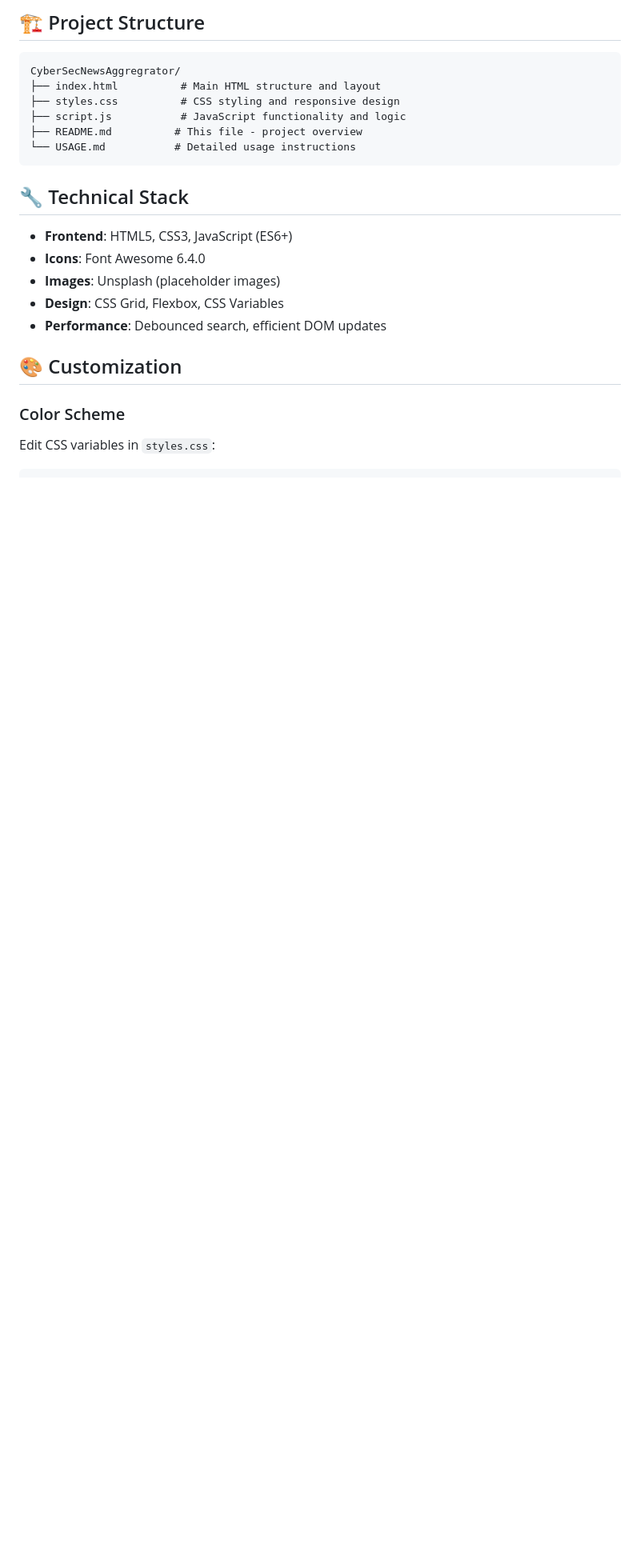
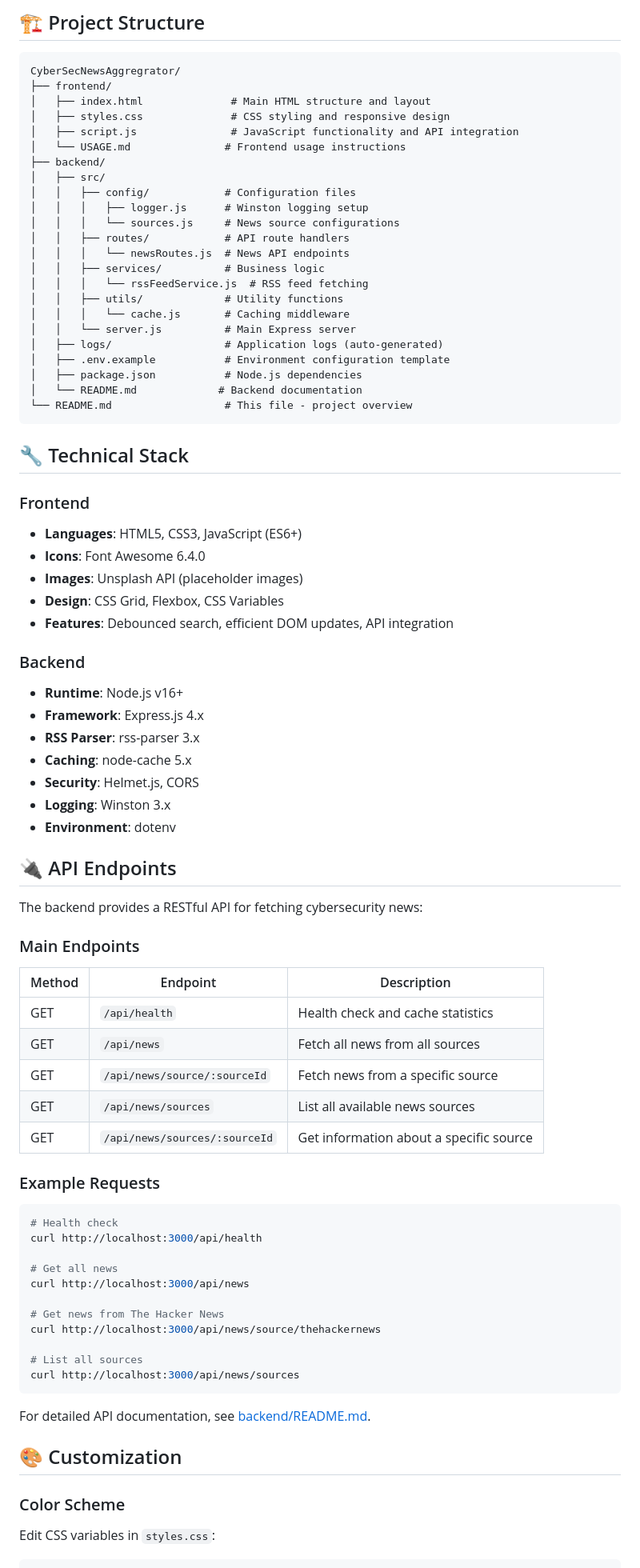
Before and after one commit to Rubelefsky/CyberSecNewsAggregrator, a Markdown page: README.md, the part around one of its changes. Shown at 80% size. Drawn GitHub-style; blank space fills up the shorter version.

Commit message:
Update README with backend API documentation and full-stack setup instructions

````diff
--- a/README.md
+++ b/README.md
@@ -82,20 +119,79 @@ For detailed usage instructions, see [USAGE.md](USAGE.md).
 
 ```
 CyberSecNewsAggregrator/
-├── index.html          # Main HTML structure and layout
-├── styles.css          # CSS styling and responsive design
-├── script.js           # JavaScript functionality and logic
-├── README.md          # This file - project overview
-└── USAGE.md           # Detailed usage instructions
+├── frontend/
+│   ├── index.html              # Main HTML structure and layout
+│   ├── styles.css              # CSS styling and responsive design
+│   ├── script.js               # JavaScript functionality and API integration
+│   └── USAGE.md               # Frontend usage instructions
+├── backend/
+│   ├── src/
+│   │   ├── config/            # Configuration files
+│   │   │   ├── logger.js      # Winston logging setup
+│   │   │   └── sources.js     # News source configurations
+│   │   ├── routes/            # API route handlers
+│   │   │   └── newsRoutes.js  # News API endpoints
+│   │   ├── services/          # Business logic
+│   │   │   └── rssFeedService.js  # RSS feed fetching
+│   │   ├── utils/             # Utility functions
+│   │   │   └── cache.js       # Caching middleware
+│   │   └── server.js          # Main Express server
+│   ├── logs/                  # Application logs (auto-generated)
+│   ├── .env.example           # Environment configuration template
+│   ├── package.json           # Node.js dependencies
+│   └── README.md             # Backend documentation
+└── README.md                  # This file - project overview
 ```
 
 ## 🔧 Technical Stack
 
-- **Frontend**: HTML5, CSS3, JavaScript (ES6+)
+### Frontend
+- **Languages**: HTML5, CSS3, JavaScript (ES6+)
 - **Icons**: Font Awesome 6.4.0
-- **Images**: Unsplash (placeholder images)
+- **Images**: Unsplash API (placeholder images)
 - **Design**: CSS Grid, Flexbox, CSS Variables
-- **Performance**: Debounced search, efficient DOM updates
+- **Features**: Debounced search, efficient DOM updates, API integration
+
+### Backend
+- **Runtime**: Node.js v16+
+- **Framework**: Express.js 4.x
+- **RSS Parser**: rss-parser 3.x
+- **Caching**: node-cache 5.x
+- **Security**: Helmet.js, CORS
+- **Logging**: Winston 3.x
+- **Environment**: dotenv
+
+## 🔌 API Endpoints
+
+The backend provides a RESTful API for fetching cybersecurity news:
+
+### Main Endpoints
+
+| Method | Endpoint | Description |
+|--------|----------|-------------|
+| GET | `/api/health` | Health check and cache statistics |
+| GET | `/api/news` | Fetch all news from all sources |
+| GET | `/api/news/source/:sourceId` | Fetch news from a specific source |
+| GET | `/api/news/sources` | List all available news sources |
+| GET | `/api/news/sources/:sourceId` | Get information about a specific source |
+
+### Example Requests
+
+```bash
+# Health check
+curl http://localhost:3000/api/health
+
+# Get all news
+curl http://localhost:3000/api/news
+
+# Get news from The Hacker News
+curl http://localhost:3000/api/news/source/thehackernews
+
+# List all sources
+curl http://localhost:3000/api/news/sources
+```
+
+For detailed API documentation, see [backend/README.md](backend/README.md).
 
 ## 🎨 Customization
 
````
Also changed, not shown: other parts of README.md (+59 -18 lines).
